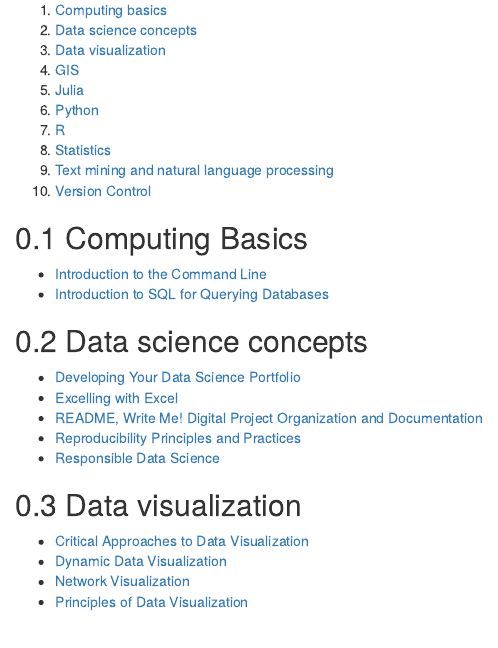
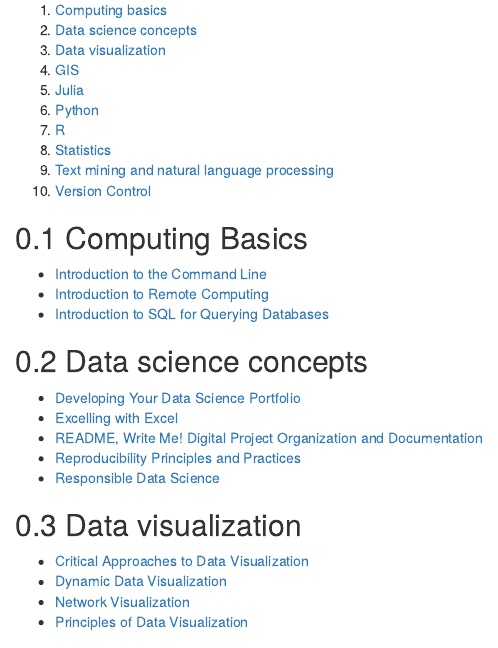
Before and after one commit to ucdavisdatalab/workshop_index, an R Markdown document (index.Rmd): the page in a window 1100 px wide, from 210 px down. Rendered offline with R 4.5, knitr and Pandoc, with nearby package versions; drawn as R Markdown's standard HTML page in place of the format the file asks for.

Commit message:
rebase fix for remote computing

```diff
--- a/index.Rmd
+++ b/index.Rmd
@@ -52,6 +52,8 @@
 
 + [Introduction to the Command
   Line](https://ucdavisdatalab.github.io/workshop_introduction_to_the_command_line/)
++ [Introduction to Remote
+Computing](https://ucdavisdatalab.github.io/workshop_intro_to_remote_computing/chapters/index.html)
 + [Introduction to SQL for Querying
   Databases](https://ucdavisdatalab.github.io/workshop_intro_to_sql/)
 
```
